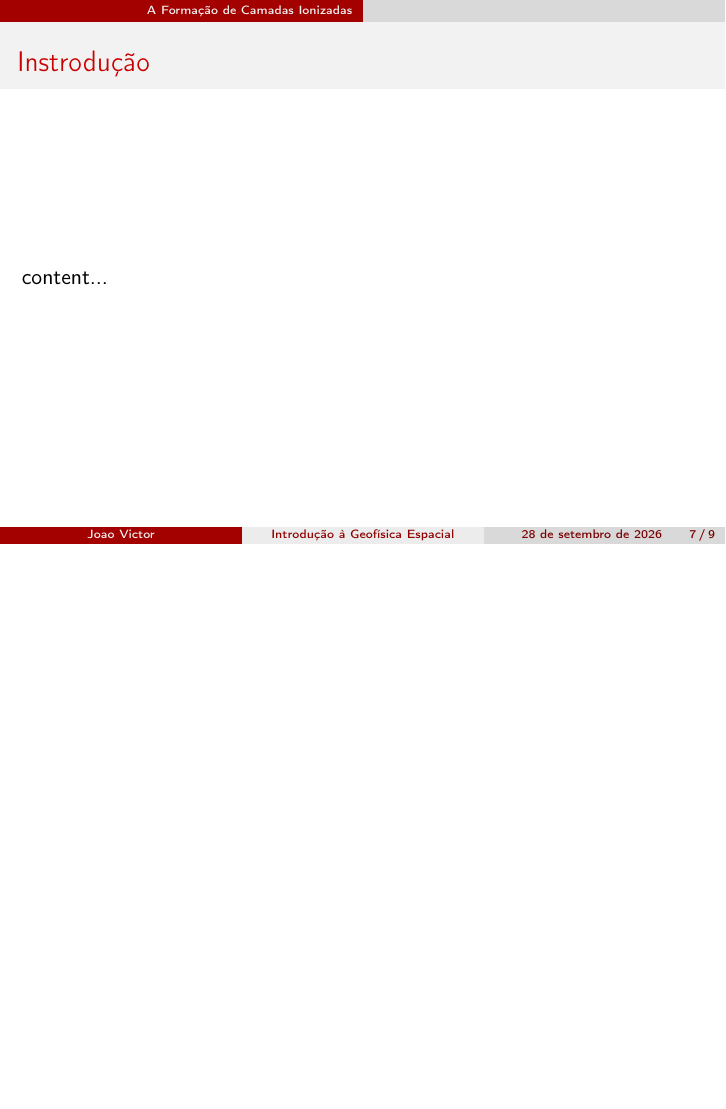
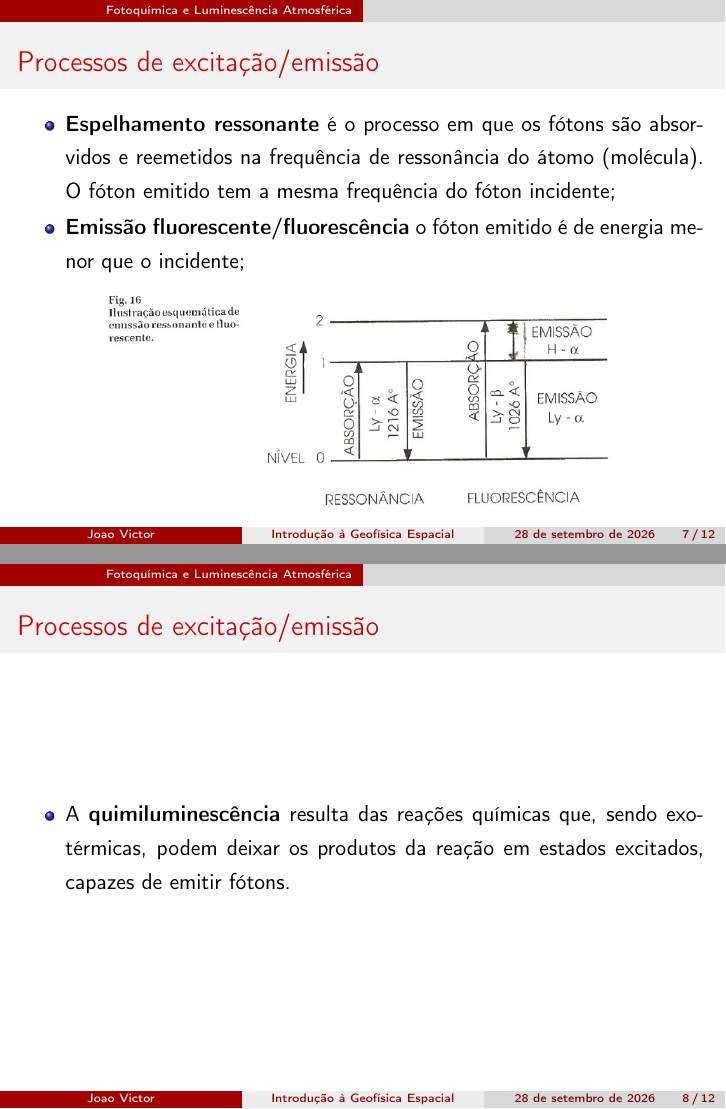
Before and after one commit to ovictorjo3/pibic, LaTeX slides (main.tex): page 7 of 9 before the commit and pages 7 and 8 of 12 after it, the two joined at a grey line, the shorter picture padded with empty space. Compiled offline with pdfLaTeX.

Commit message:
finalizando cap.5

```diff
--- a/main.tex
+++ b/main.tex
@@ -75,3 +75,27 @@
 			\begin{center}
 				\includegraphics[scale=0.25]{imagens/aurora.png}
 			\end{center}
+		\end{itemize}
+	\end{frame}
+
+	\begin{frame}{Processos de excitação/emissão}
+		\begin{itemize}
+			\justifying
+			\item \textbf{Espelhamento ressonante} é o processo em que os fótons são absorvidos e reemetidos na frequência de ressonância do átomo (molécula). O fóton emitido tem a mesma frequência do fóton incidente;
+
+			\item \textbf{Emissão fluorescente/fluorescência} o fóton emitido é de energia menor que o incidente;
+
+			\begin{center}
+				\includegraphics[scale=0.35]{imagens/ressonancia.png}
+			\end{center}
+		\end{itemize}
+	\end{frame}
+
+	\begin{frame}{Processos de excitação/emissão}
+		\begin{itemize}
+			\justifying
+			\item  A \textbf{quimiluminescência} resulta das reações químicas que, sendo exotérmicas, podem deixar os produtos da reação em estados excitados, capazes de emitir fótons.
+		\end{itemize}
+	\end{frame}
+
+	\begin{frame}{Fotoquímica}
```
Also changed, not shown: imagens/ressonancia.png (added), main.pdf, main.tex (9 more changed lines), 5 other files.
